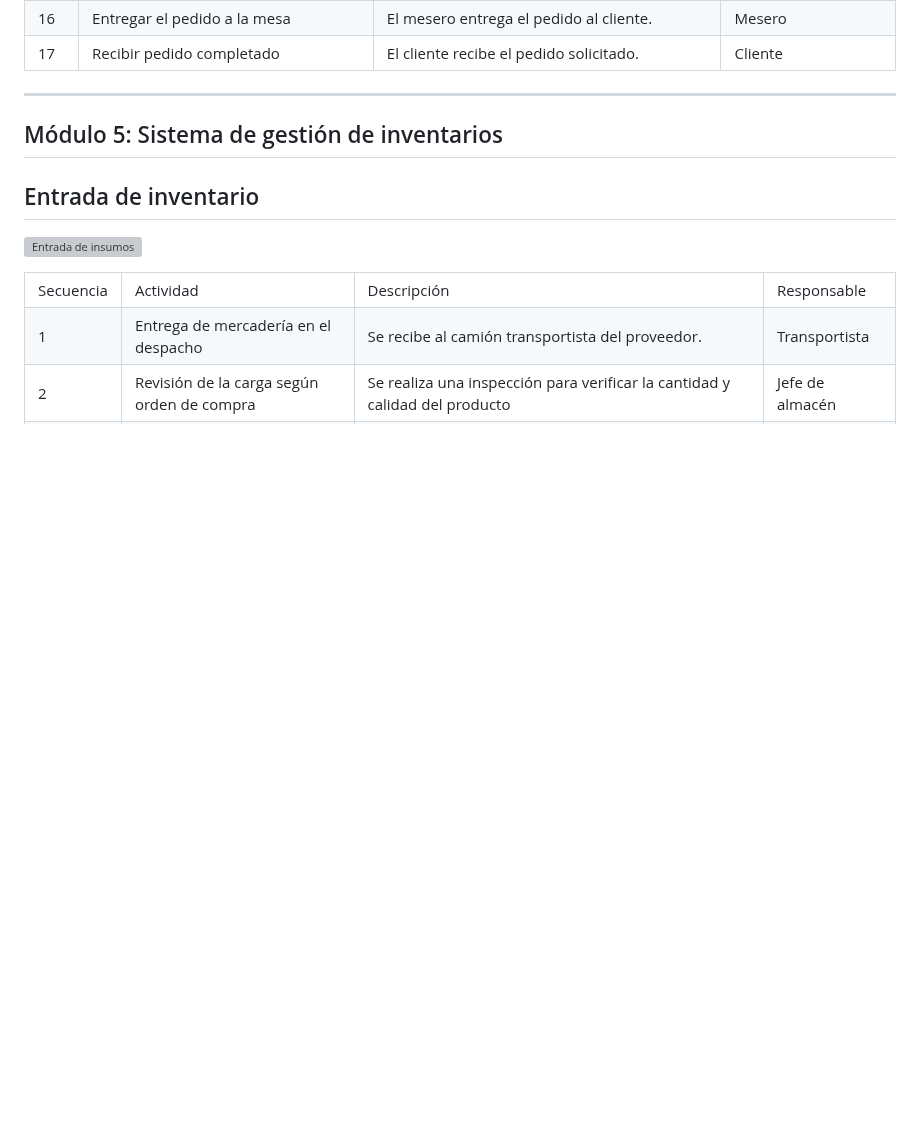
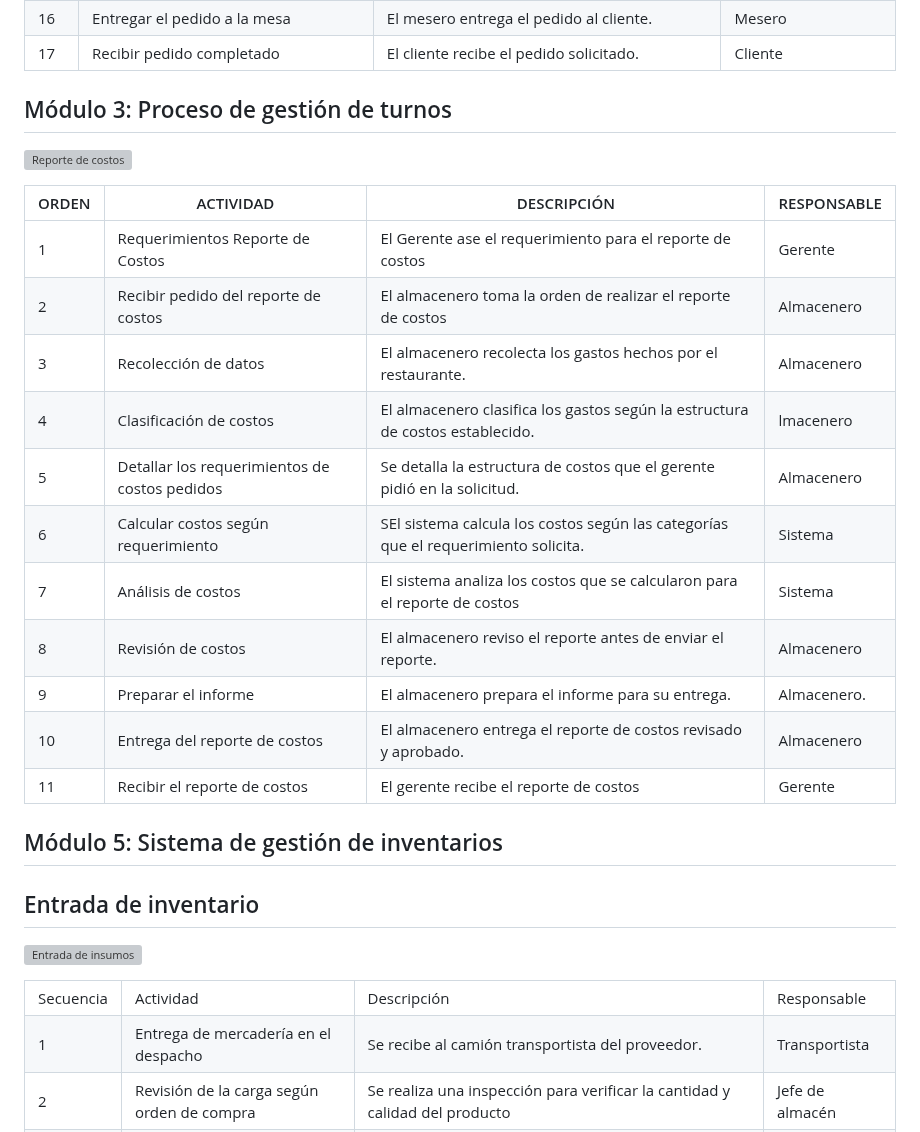
Before and after one commit to fiis-bd242/bd242-grupo2, a Markdown page: 2/2.2/2.2.md, the part around the change. Drawn GitHub-style; blank space fills up the shorter version; grey boxes are pictures that could not be loaded.

```diff
--- a/2/2.2/2.2.md
+++ b/2/2.2/2.2.md
@@ -121,7 +121,88 @@
   </tbody>
 </table>
 
----
+## Módulo 3: Proceso de gestión de turnos
+
+![Reporte de costos](2/Diagramas/ReporteCostos%TO-BE.png)
+
+<table border="1">
+  <thead>
+    <tr>
+      <th>ORDEN</th>
+      <th>ACTIVIDAD</th>
+      <th>DESCRIPCIÓN</th>
+      <th>RESPONSABLE</th>
+    </tr>
+  </thead>
+  <tbody>
+    <tr>
+      <td>1</td>
+      <td>Requerimientos Reporte de Costos</td>
+      <td>El Gerente ase el requerimiento para el reporte de costos</td>
+      <td>Gerente</td>
+    </tr>
+    <tr>
+      <td>2</td>
+      <td>Recibir pedido del reporte de costos</td>
+      <td>El almacenero toma la orden de realizar el reporte de costos</td>
+      <td>Almacenero</td>
+    </tr>
+    <tr>
+      <td>3</td>
+      <td>Recolección de datos</td>
+      <td>El almacenero recolecta los gastos hechos por el restaurante.</td>
+      <td>Almacenero</td>
+    </tr>
+    <tr>
+      <td>4</td>
+      <td>Clasificación de costos</td>
+      <td>El almacenero clasifica los gastos según la estructura de costos establecido.</td>
+      <td>lmacenero</td>
+    </tr>
+    <tr>
+      <td>5</td>
+      <td>Detallar los requerimientos de costos pedidos</td>
+      <td>Se detalla la estructura de costos que el gerente pidió en la solicitud.</td>
+      <td>Almacenero</td>
+    </tr>
+    <tr>
+      <td>6</td>
+      <td>Calcular costos según requerimiento </td>
+      <td>SEl sistema calcula los costos según las categorías que el requerimiento solicita.</td>
+      <td>Sistema</td>
+    </tr>
+    <tr>
+      <td>7</td>
+      <td>Análisis de costos </td>
+      <td>El sistema analiza los costos que se calcularon para el reporte de costos </td>
+      <td>Sistema </td>
+    </tr>
+    <tr>
+      <td>8</td>
+      <td>Revisión de costos</td>
+      <td>El almacenero reviso el reporte antes de enviar el reporte.</td>
+      <td>Almacenero</td>
+    </tr>
+    <tr>
+      <td>9</td>
+      <td>Preparar el informe</td>
+      <td>El almacenero prepara el informe para su entrega.</td>
+      <td>Almacenero.</td>
+    </tr>
+    <tr>
+      <td>10</td>
+      <td>Entrega del reporte de costos</td>
+      <td>El almacenero entrega el reporte de costos revisado y aprobado.</td>
+      <td>Almacenero</td>
+    </tr>
+    <tr>
+      <td>11</td>
+      <td>Recibir el reporte de costos</td>
+      <td>El gerente recibe el reporte de costos </td>
+      <td>Gerente </td>
+    </tr>
+  </tbody>
+</table>
 
 ## Módulo 5: Sistema de gestión de inventarios
 
```
